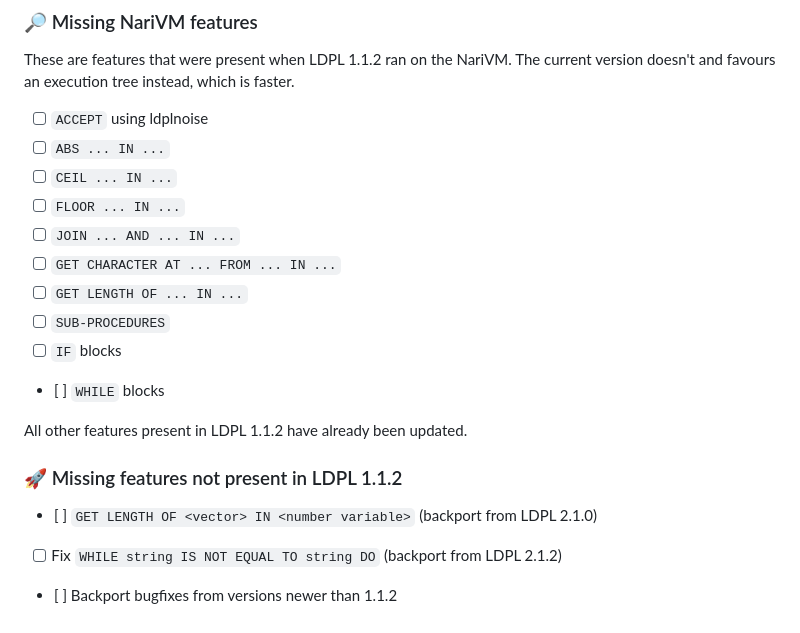
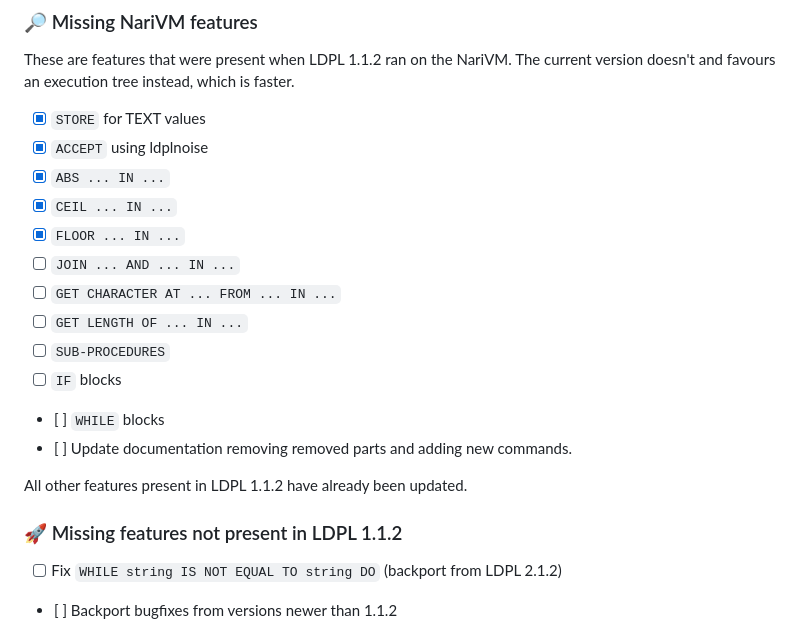
Before and after one commit to Lartu/LDPL-24, a Markdown page: README.md, the part around the change. GitHub-like rendering.

Commit message:
Update readme with new commands

```diff
--- a/README.md
+++ b/README.md
@@ -16,21 +16,22 @@ This is a fork of **[LDPL](http://github.com/lartu/ldpl/) 1.1.2**, from March 6,
 
 ### 🔎 Missing NariVM features
 These are features that were present when LDPL 1.1.2 ran on the NariVM. The current version doesn't and favours an execution tree instead, which is faster.
-- [ ] `ACCEPT` using ldplnoise
-- [ ] `ABS ... IN ...`
-- [ ] `CEIL ... IN ...`
-- [ ] `FLOOR ... IN ...`
+- [X] `STORE` for TEXT values
+- [X] `ACCEPT` using ldplnoise
+- [X] `ABS ... IN ...`
+- [X] `CEIL ... IN ...`
+- [X] `FLOOR ... IN ...`
 - [ ] `JOIN ... AND ... IN ...`
 - [ ] `GET CHARACTER AT ... FROM ... IN ...`
 - [ ] `GET LENGTH OF ... IN ...`
 - [ ] `SUB-PROCEDURES`
 - [ ] `IF` blocks
 - [ ] `WHILE` blocks
+- [ ] Update documentation removing removed parts and adding new commands.
 
 All other features present in LDPL 1.1.2 have already been updated.
 
 ### 🚀 Missing features not present in LDPL 1.1.2
-- [ ] `GET LENGTH OF <vector> IN <number variable>` (backport from LDPL 2.1.0)
 - [ ] Fix `WHILE string IS NOT EQUAL TO string DO` (backport from LDPL 2.1.2)
 - [ ] Backport bugfixes from versions newer than 1.1.2
 - [ ] `CALL` from LDPL 2.2.0
```
